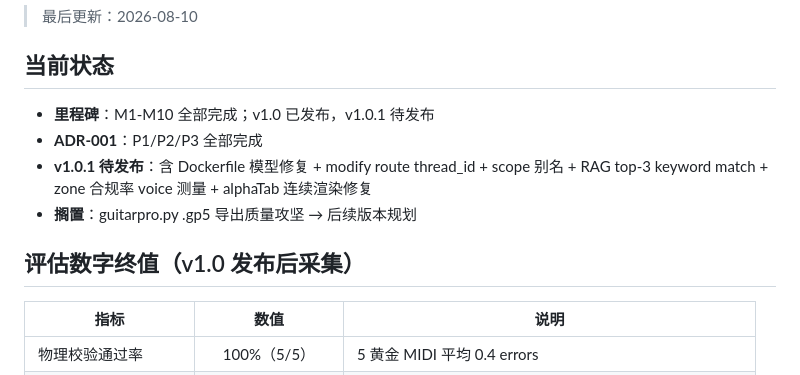
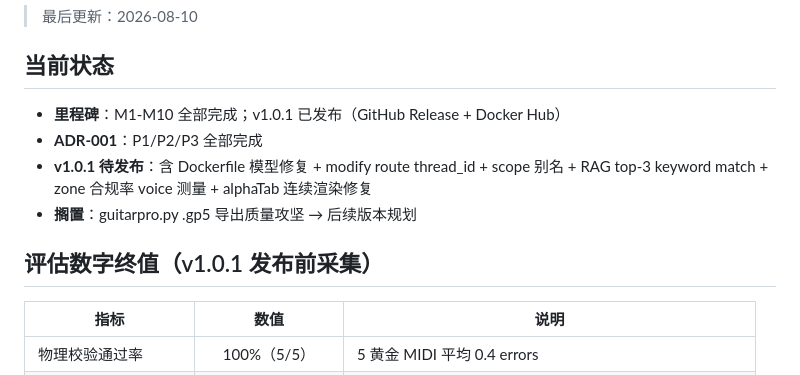
Before and after one commit to LambProgrammer/fingerstyle-agent, a Markdown page: docs/PROGRESS.md, the part around the change. GitHub-like rendering.

```diff
--- a/docs/PROGRESS.md
+++ b/docs/PROGRESS.md
@@ -4,12 +4,12 @@
 
 ## 当前状态
 
-- **里程碑**：M1-M10 全部完成；v1.0 已发布，v1.0.1 待发布
+- **里程碑**：M1-M10 全部完成；v1.0.1 已发布（GitHub Release + Docker Hub）
 - **ADR-001**：P1/P2/P3 全部完成
 - **v1.0.1 待发布**：含 Dockerfile 模型修复 + modify route thread_id + scope 别名 + RAG top-3 keyword match + zone 合规率 voice 测量 + alphaTab 连续渲染修复
 - **搁置**：guitarpro.py .gp5 导出质量攻坚 → 后续版本规划
 
-## 评估数字终值（v1.0 发布后采集）
+## 评估数字终值（v1.0.1 发布前采集）
 
 | 指标 | 数值 | 说明 |
 |------|:---:|------|
```
Also changed, not shown: README.md (+1 -2 lines).
